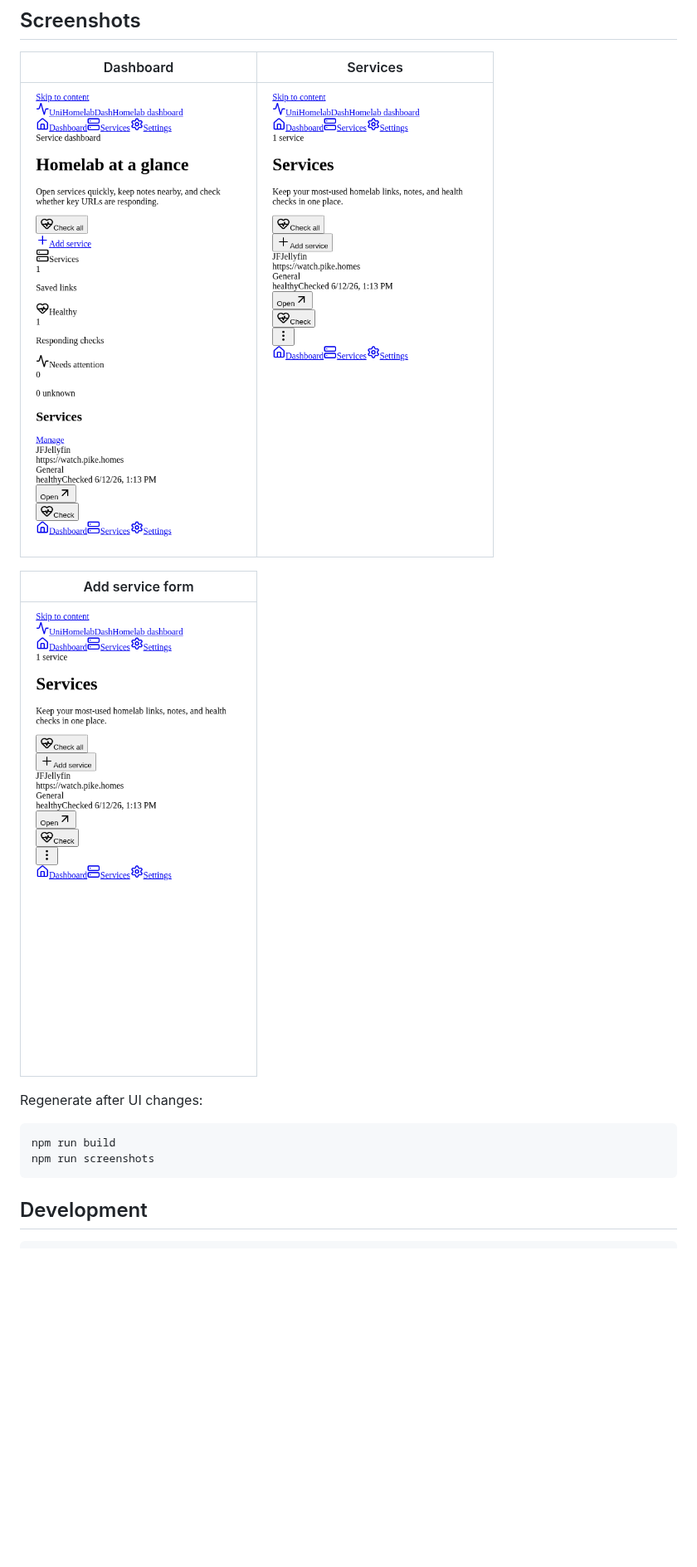
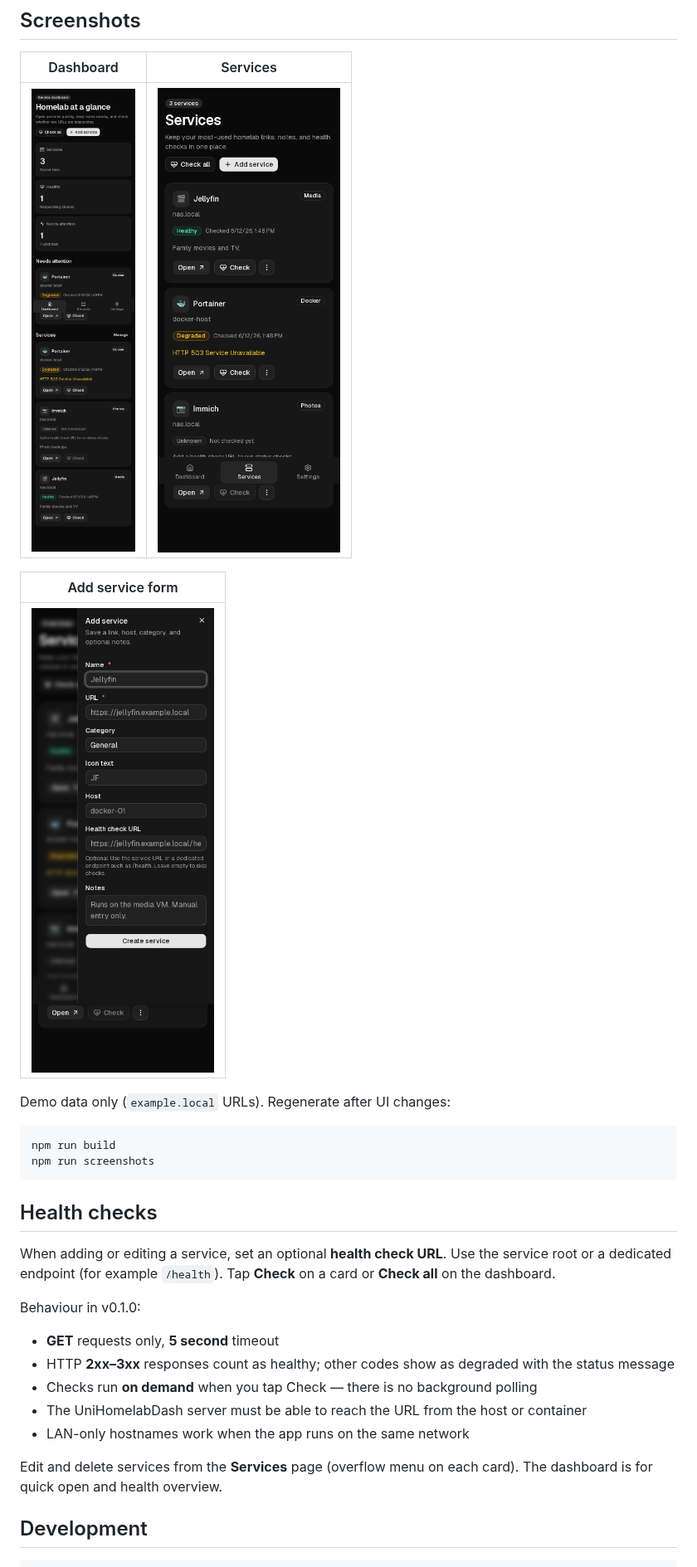
Before and after one commit to uniskela/UniHomelabDash, a Markdown page: README.md, the part around one of its changes. Shown at 83% size. GitHub-like rendering; pictures changed too: docs/screenshots/add-service.png, docs/screenshots/dashboard.png, docs/screenshots/services.png; blank space fills up the shorter version.

````diff
--- a/README.md
+++ b/README.md
@@ -27,12 +47,26 @@ UniHomelabDash is a self-hosted PWA homelab dashboard. Add your services, open t
 |------------------|
 | ![Add service](docs/screenshots/add-service.png) |
 
-Regenerate after UI changes:
+Demo data only (`example.local` URLs). Regenerate after UI changes:
 
 ```bash
 npm run build
 npm run screenshots
 ```
+
+## Health checks
+
+When adding or editing a service, set an optional **health check URL**. Use the service root or a dedicated endpoint (for example `/health`). Tap **Check** on a card or **Check all** on the dashboard.
+
+Behaviour in v0.1.0:
+
+- **GET** requests only, **5 second** timeout
+- HTTP **2xx–3xx** responses count as healthy; other codes show as degraded with the status message
+- Checks run **on demand** when you tap Check — there is no background polling
+- The UniHomelabDash server must be able to reach the URL from the host or container
+- LAN-only hostnames work when the app runs on the same network
+
+Edit and delete services from the **Services** page (overflow menu on each card). The dashboard is for quick open and health overview.
 
 ## Development
 
````
Also changed, not shown: other parts of README.md (+28 -36 lines), ARCHITECTURE.md (+5 -1 lines), ROADMAP.md (+20 -9 lines), SECURITY.md (added, +36 -0 lines), docs/screenshots/README.md (added, +12 -0 lines), 3 other files.
